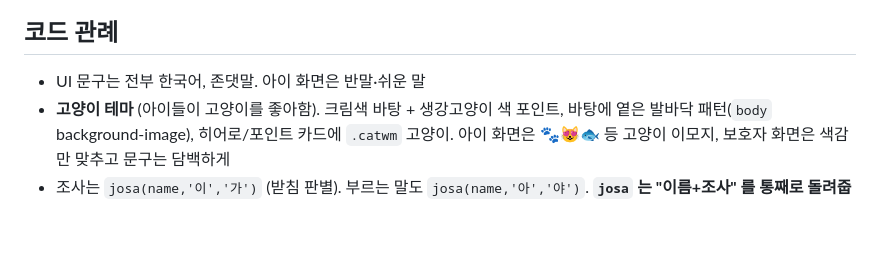
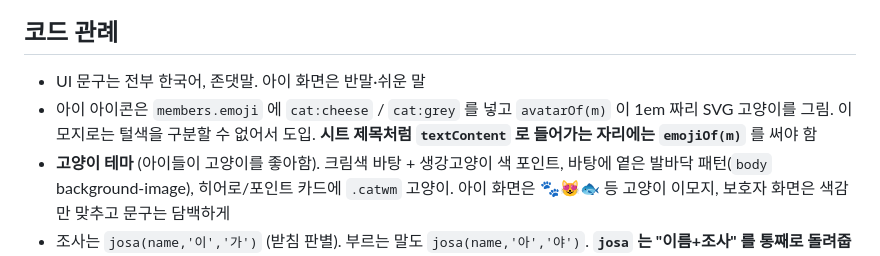
Before and after one commit to ChungYoungJoo/family-schedule, a Markdown page: CLAUDE.md, the part around the change. Rendered like a GitHub page; blank space fills up the shorter version.

```diff
--- a/CLAUDE.md
+++ b/CLAUDE.md
@@ -110,6 +110,9 @@ prototype.html         초기 화면 시안 (앱과 무관, 업로드 안 됨)
 ## 코드 관례
 
 - UI 문구는 전부 한국어, 존댓말. 아이 화면은 반말·쉬운 말
+- 아이 아이콘은 `members.emoji` 에 `cat:cheese` / `cat:grey` 를 넣고 `avatarOf(m)` 이
+  1em 짜리 SVG 고양이를 그림. 이모지로는 털색을 구분할 수 없어서 도입.
+  **시트 제목처럼 `textContent` 로 들어가는 자리에는 `emojiOf(m)`** 를 써야 함
 - **고양이 테마** (아이들이 고양이를 좋아함). 크림색 바탕 + 생강고양이 색 포인트,
   바탕에 옅은 발바닥 패턴(`body` background-image), 히어로/포인트 카드에 `.catwm` 고양이.
   아이 화면은 🐾😻🐟 등 고양이 이모지, 보호자 화면은 색감만 맞추고 문구는 담백하게
```
